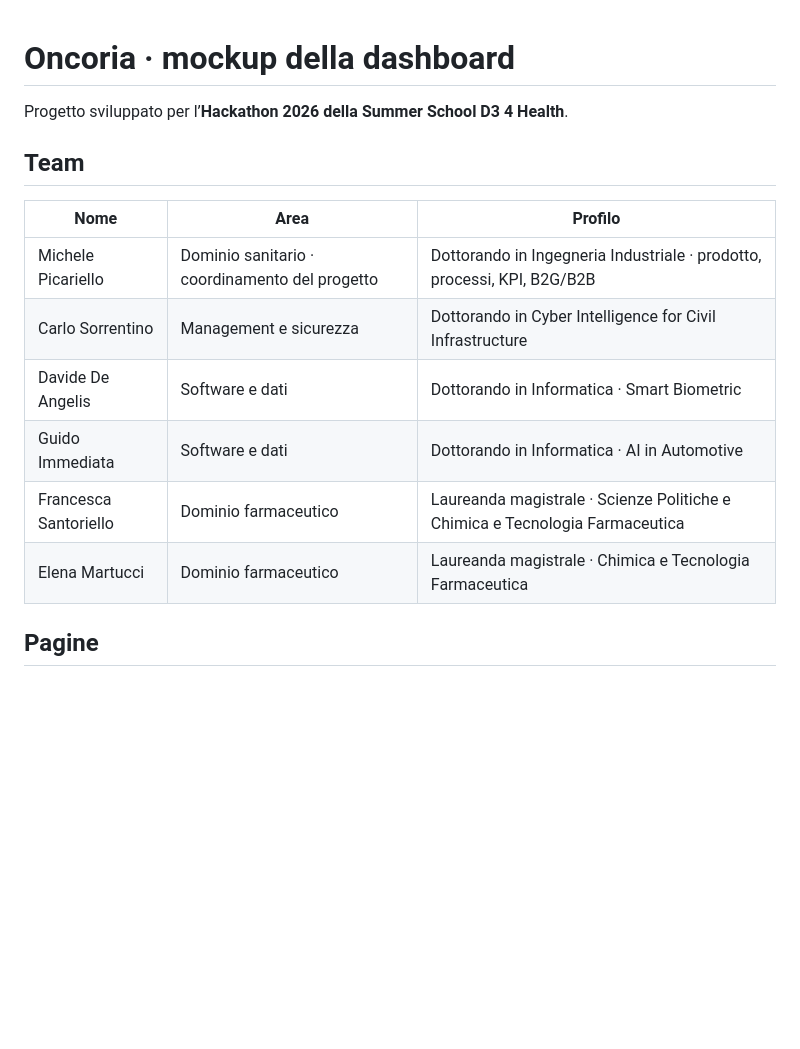
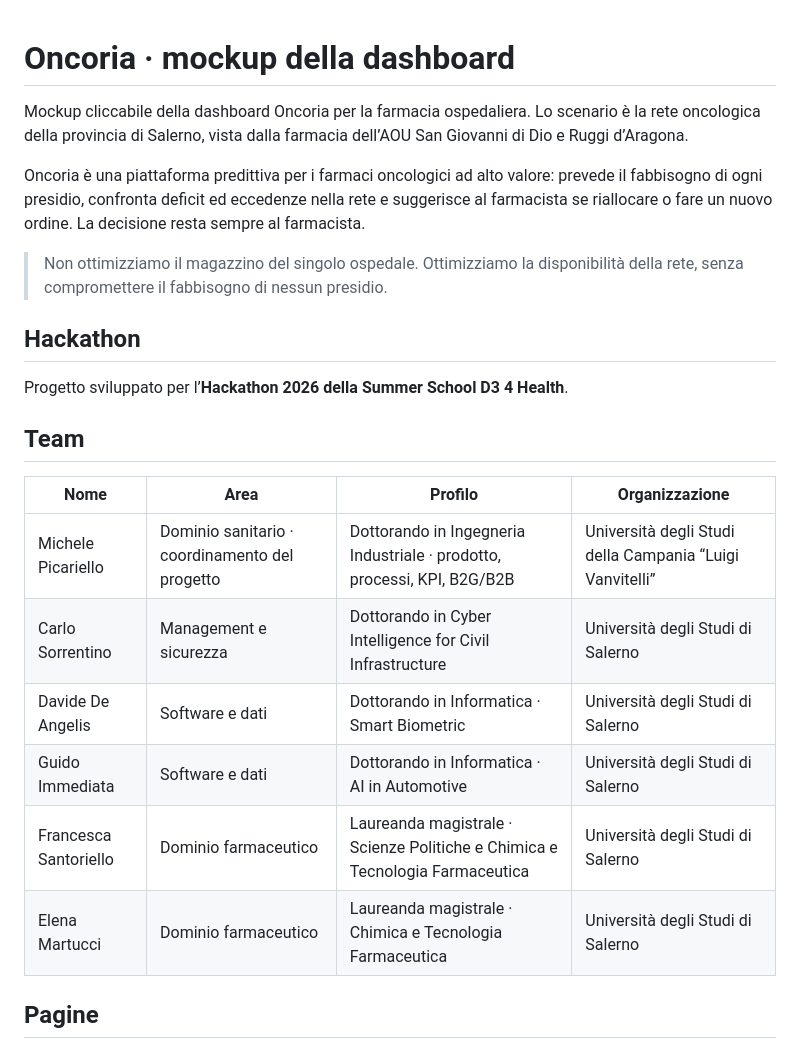
Before and after one commit to DeAngelisDavide/oncoria.github.io, a Markdown page: README.md, the part around the change. GitHub-like rendering; blank space fills up the shorter version.

```diff
--- a/README.md
+++ b/README.md
@@ -1,18 +1,25 @@
 # Oncoria · mockup della dashboard
 
+Mockup cliccabile della dashboard Oncoria per la farmacia ospedaliera. Lo scenario è la rete oncologica della provincia di Salerno, vista dalla farmacia dell’AOU San Giovanni di Dio e Ruggi d’Aragona.
+
+Oncoria è una piattaforma predittiva per i farmaci oncologici ad alto valore: prevede il fabbisogno di ogni presidio, confronta deficit ed eccedenze nella rete e suggerisce al farmacista se riallocare o fare un nuovo ordine. La decisione resta sempre al farmacista.
+
+> Non ottimizziamo il magazzino del singolo ospedale. Ottimizziamo la disponibilità della rete, senza compromettere il fabbisogno di nessun presidio.
+
+## Hackathon
 
 Progetto sviluppato per l’**Hackathon 2026 della Summer School D3 4 Health**.
 
 ## Team
 
-| Nome | Area | Profilo |
-| --- | --- | --- |
-| Michele Picariello | Dominio sanitario · coordinamento del progetto | Dottorando in Ingegneria Industriale · prodotto, processi, KPI, B2G/B2B |
-| Carlo Sorrentino | Management e sicurezza | Dottorando in Cyber Intelligence for Civil Infrastructure |
-| Davide De Angelis | Software e dati | Dottorando in Informatica · Smart Biometric |
-| Guido Immediata | Software e dati | Dottorando in Informatica · AI in Automotive |
-| Francesca Santoriello | Dominio farmaceutico | Laureanda magistrale · Scienze Politiche e Chimica e Tecnologia Farmaceutica |
-| Elena Martucci | Dominio farmaceutico | Laureanda magistrale · Chimica e Tecnologia Farmaceutica |
+| Nome | Area | Profilo | Organizzazione |
+| --- | --- | --- | --- |
+| Michele Picariello | Dominio sanitario · coordinamento del progetto | Dottorando in Ingegneria Industriale · prodotto, processi, KPI, B2G/B2B | Università degli Studi della Campania “Luigi Vanvitelli” |
+| Carlo Sorrentino | Management e sicurezza | Dottorando in Cyber Intelligence for Civil Infrastructure | Università degli Studi di Salerno |
+| Davide De Angelis | Software e dati | Dottorando in Informatica · Smart Biometric | Università degli Studi di Salerno |
+| Guido Immediata | Software e dati | Dottorando in Informatica · AI in Automotive | Università degli Studi di Salerno |
+| Francesca Santoriello | Dominio farmaceutico | Laureanda magistrale · Scienze Politiche e Chimica e Tecnologia Farmaceutica | Università degli Studi di Salerno |
+| Elena Martucci | Dominio farmaceutico | Laureanda magistrale · Chimica e Tecnologia Farmaceutica | Università degli Studi di Salerno |
 
 ## Pagine
 
```
